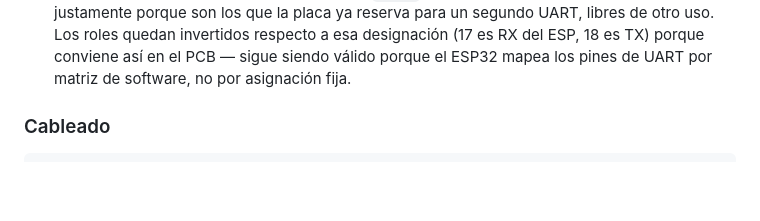
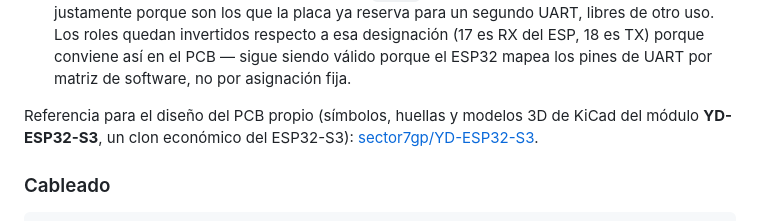
Before and after one commit to sector7gp/PL-Cuevas, a Markdown page: CLAUDE.md, the part around the change. Rendered like a GitHub page; blank space fills up the shorter version.

Commit message:
doc: linkea repo de assets KiCad del modulo YD-ESP32-S3
Co-Authored-By: Claude Sonnet 5 <noreply@anthropic.com>

```diff
--- a/CLAUDE.md
+++ b/CLAUDE.md
@@ -44,6 +44,10 @@ porque expone GPIOs con funciones fijas que no son de propósito general:
   roles quedan invertidos respecto a esa designación (17 es RX del ESP, 18 es
   TX) porque conviene así en el PCB — sigue siendo válido porque el ESP32
   mapea los pines de UART por matriz de software, no por asignación fija.
+
+Referencia para el diseño del PCB propio (símbolos, huellas y modelos 3D de
+KiCad del módulo **YD-ESP32-S3**, un clon económico del ESP32-S3):
+[sector7gp/YD-ESP32-S3](https://github.com/sector7gp/YD-ESP32-S3).
 
 ### Cableado
 
```
